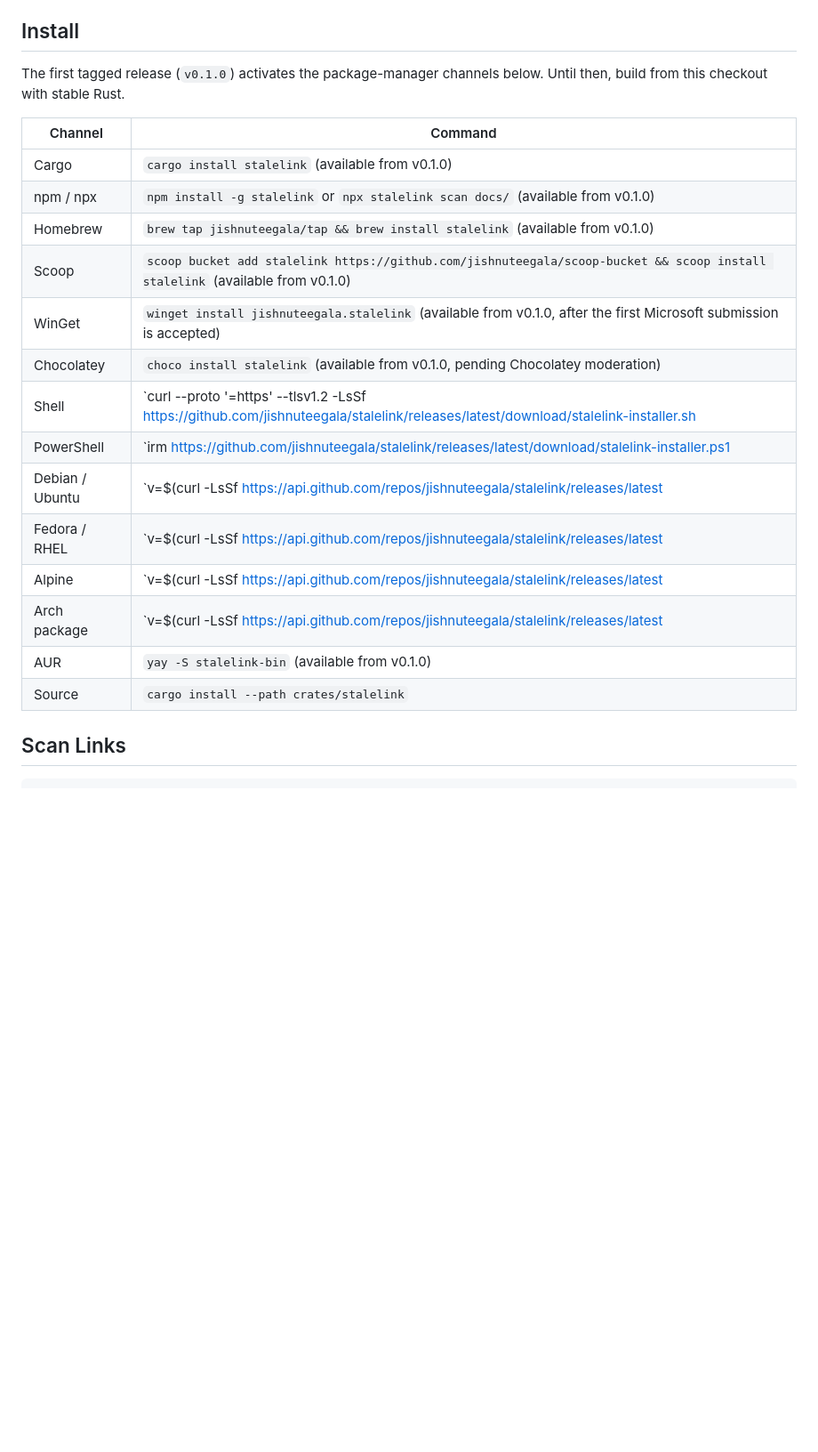
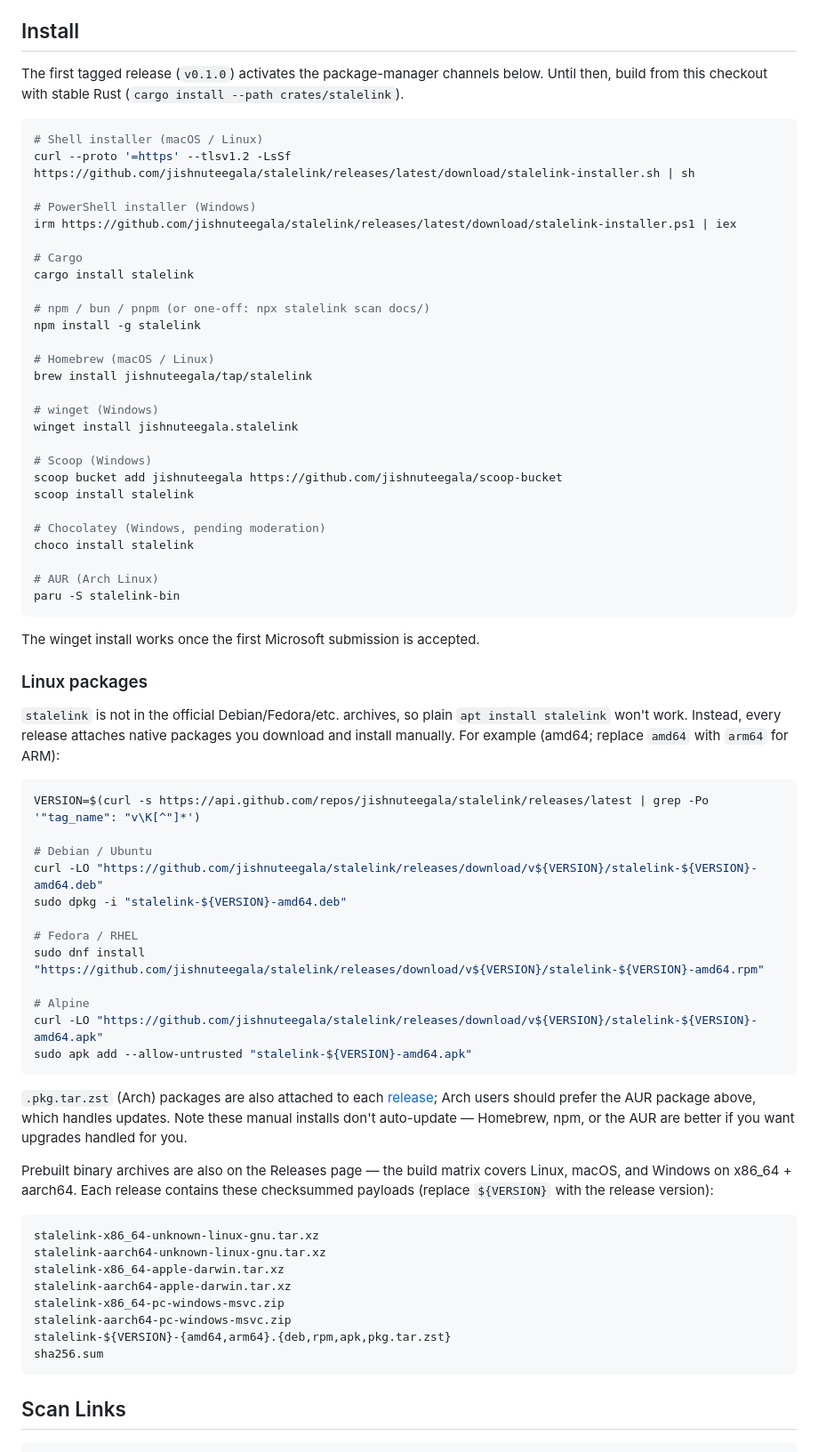
Before and after one commit to jishnuteegala/stalelink, a Markdown page: README.md, the part around the change. Shown at 89% size. GitHub-like rendering; blank space fills up the shorter version.

Commit message:
docs: restructure install section into git-chunks-style code blocks

````diff
--- a/README.md
+++ b/README.md
@@ -10,24 +10,73 @@ It is fully local: there is no telemetry. It makes network requests only to chec
 
 ## Install
 
-The first tagged release (`v0.1.0`) activates the package-manager channels below. Until then, build from this checkout with stable Rust.
+The first tagged release (`v0.1.0`) activates the package-manager channels below. Until then, build from this checkout with stable Rust (`cargo install --path crates/stalelink`).
 
-| Channel | Command |
-| --- | --- |
-| Cargo | `cargo install stalelink` (available from v0.1.0) |
-| npm / npx | `npm install -g stalelink` or `npx stalelink scan docs/` (available from v0.1.0) |
-| Homebrew | `brew tap jishnuteegala/tap && brew install stalelink` (available from v0.1.0) |
-| Scoop | `scoop bucket add stalelink https://github.com/jishnuteegala/scoop-bucket && scoop install stalelink` (available from v0.1.0) |
-| WinGet | `winget install jishnuteegala.stalelink` (available from v0.1.0, after the first Microsoft submission is accepted) |
-| Chocolatey | `choco install stalelink` (available from v0.1.0, pending Chocolatey moderation) |
-| Shell | `curl --proto '=https' --tlsv1.2 -LsSf https://github.com/jishnuteegala/stalelink/releases/latest/download/stalelink-installer.sh | sh` (available from v0.1.0) |
-| PowerShell | `irm https://github.com/jishnuteegala/stalelink/releases/latest/download/stalelink-installer.ps1 | iex` (available from v0.1.0) |
-| Debian / Ubuntu | `v=$(curl -LsSf https://api.github.com/repos/jishnuteegala/stalelink/releases/latest | jq -r .tag_name); curl -LO https://github.com/jishnuteegala/stalelink/releases/download/$v/stalelink-${v#v}-amd64.deb; sudo dpkg -i stalelink-${v#v}-amd64.deb` (ARM64: replace `amd64` with `arm64`) |
-| Fedora / RHEL | `v=$(curl -LsSf https://api.github.com/repos/jishnuteegala/stalelink/releases/latest | jq -r .tag_name); curl -LO https://github.com/jishnuteegala/stalelink/releases/download/$v/stalelink-${v#v}-amd64.rpm; sudo rpm -i stalelink-${v#v}-amd64.rpm` (ARM64: replace `amd64` with `arm64`) |
-| Alpine | `v=$(curl -LsSf https://api.github.com/repos/jishnuteegala/stalelink/releases/latest | jq -r .tag_name); curl -LO https://github.com/jishnuteegala/stalelink/releases/download/$v/stalelink-${v#v}-amd64.apk; sudo apk add --allow-untrusted stalelink-${v#v}-amd64.apk` (ARM64: replace `amd64` with `arm64`) |
-| Arch package | `v=$(curl -LsSf https://api.github.com/repos/jishnuteegala/stalelink/releases/latest | jq -r .tag_name); curl -LO https://github.com/jishnuteegala/stalelink/releases/download/$v/stalelink-${v#v}-amd64.pkg.tar.zst; sudo pacman -U stalelink-${v#v}-amd64.pkg.tar.zst` (ARM64: replace `amd64` with `arm64`) |
-| AUR | `yay -S stalelink-bin` (available from v0.1.0) |
-| Source | `cargo install --path crates/stalelink` |
+```sh
+# Shell installer (macOS / Linux)
+curl --proto '=https' --tlsv1.2 -LsSf https://github.com/jishnuteegala/stalelink/releases/latest/download/stalelink-installer.sh | sh
+
+# PowerShell installer (Windows)
+irm https://github.com/jishnuteegala/stalelink/releases/latest/download/stalelink-installer.ps1 | iex
+
+# Cargo
+cargo install stalelink
+
+# npm / bun / pnpm (or one-off: npx stalelink scan docs/)
+npm install -g stalelink
+
+# Homebrew (macOS / Linux)
+brew install jishnuteegala/tap/stalelink
+
+# winget (Windows)
+winget install jishnuteegala.stalelink
+
+# Scoop (Windows)
+scoop bucket add jishnuteegala https://github.com/jishnuteegala/scoop-bucket
+scoop install stalelink
+
+# Chocolatey (Windows, pending moderation)
+choco install stalelink
+
+# AUR (Arch Linux)
+paru -S stalelink-bin
+```
+
+The winget install works once the first Microsoft submission is accepted.
+
+### Linux packages
+
+`stalelink` is not in the official Debian/Fedora/etc. archives, so plain `apt install stalelink` won't work. Instead, every release attaches native packages you download and install manually. For example (amd64; replace `amd64` with `arm64` for ARM):
+
+```sh
+VERSION=$(curl -s https://api.github.com/repos/jishnuteegala/stalelink/releases/latest | grep -Po '"tag_name": "v\K[^"]*')
+
+# Debian / Ubuntu
+curl -LO "https://github.com/jishnuteegala/stalelink/releases/download/v${VERSION}/stalelink-${VERSION}-amd64.deb"
+sudo dpkg -i "stalelink-${VERSION}-amd64.deb"
+
+# Fedora / RHEL
+sudo dnf install "https://github.com/jishnuteegala/stalelink/releases/download/v${VERSION}/stalelink-${VERSION}-amd64.rpm"
+
+# Alpine
+curl -LO "https://github.com/jishnuteegala/stalelink/releases/download/v${VERSION}/stalelink-${VERSION}-amd64.apk"
+sudo apk add --allow-untrusted "stalelink-${VERSION}-amd64.apk"
+```
+
+`.pkg.tar.zst` (Arch) packages are also attached to each [release](https://github.com/jishnuteegala/stalelink/releases); Arch users should prefer the AUR package above, which handles updates. Note these manual installs don't auto-update — Homebrew, npm, or the AUR are better if you want upgrades handled for you.
+
+Prebuilt binary archives are also on the Releases page — the build matrix covers Linux, macOS, and Windows on x86_64 + aarch64. Each release contains these checksummed payloads (replace `${VERSION}` with the release version):
+
+```text
+stalelink-x86_64-unknown-linux-gnu.tar.xz
+stalelink-aarch64-unknown-linux-gnu.tar.xz
+stalelink-x86_64-apple-darwin.tar.xz
+stalelink-aarch64-apple-darwin.tar.xz
+stalelink-x86_64-pc-windows-msvc.zip
+stalelink-aarch64-pc-windows-msvc.zip
+stalelink-${VERSION}-{amd64,arm64}.{deb,rpm,apk,pkg.tar.zst}
+sha256.sum
+```
 
 ## Scan Links
 
````
